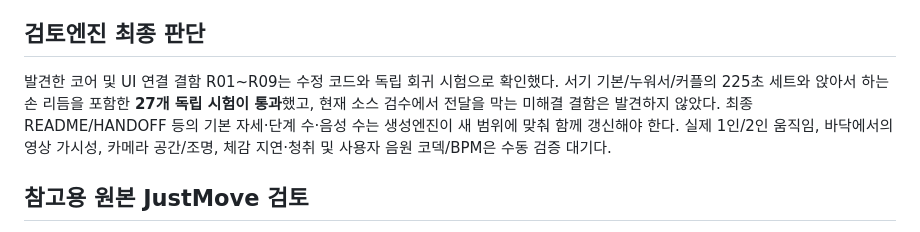
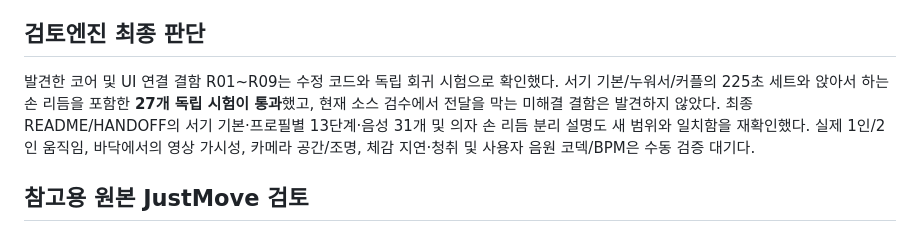
Before and after one commit to SoulMaru/eolmaru-vision-game, a Markdown page: docs/REVIEW.md, the part around the change. Drawn GitHub-style.

Commit message:
docs: record final independent review approval

```diff
--- a/docs/REVIEW.md
+++ b/docs/REVIEW.md
@@ -120,7 +120,7 @@ MediaPipe 공식 가이드는 VIDEO 모드와 `detectForVideo`, 최대 포즈
 
 ## 검토엔진 최종 판단
 
-발견한 코어 및 UI 연결 결함 R01~R09는 수정 코드와 독립 회귀 시험으로 확인했다. 서기 기본/누워서/커플의 225초 세트와 앉아서 하는 손 리듬을 포함한 **27개 독립 시험이 통과**했고, 현재 소스 검수에서 전달을 막는 미해결 결함은 발견하지 않았다. 최종 README/HANDOFF 등의 기본 자세·단계 수·음성 수는 생성엔진이 새 범위에 맞춰 함께 갱신해야 한다. 실제 1인/2인 움직임, 바닥에서의 영상 가시성, 카메라 공간/조명, 체감 지연·청취 및 사용자 음원 코덱/BPM은 수동 검증 대기다.
+발견한 코어 및 UI 연결 결함 R01~R09는 수정 코드와 독립 회귀 시험으로 확인했다. 서기 기본/누워서/커플의 225초 세트와 앉아서 하는 손 리듬을 포함한 **27개 독립 시험이 통과**했고, 현재 소스 검수에서 전달을 막는 미해결 결함은 발견하지 않았다. 최종 README/HANDOFF의 서기 기본·프로필별 13단계·음성 31개 및 의자 손 리듬 분리 설명도 새 범위와 일치함을 재확인했다. 실제 1인/2인 움직임, 바닥에서의 영상 가시성, 카메라 공간/조명, 체감 지연·청취 및 사용자 음원 코덱/BPM은 수동 검증 대기다.
 
 ## 참고용 원본 JustMove 검토
 
```
